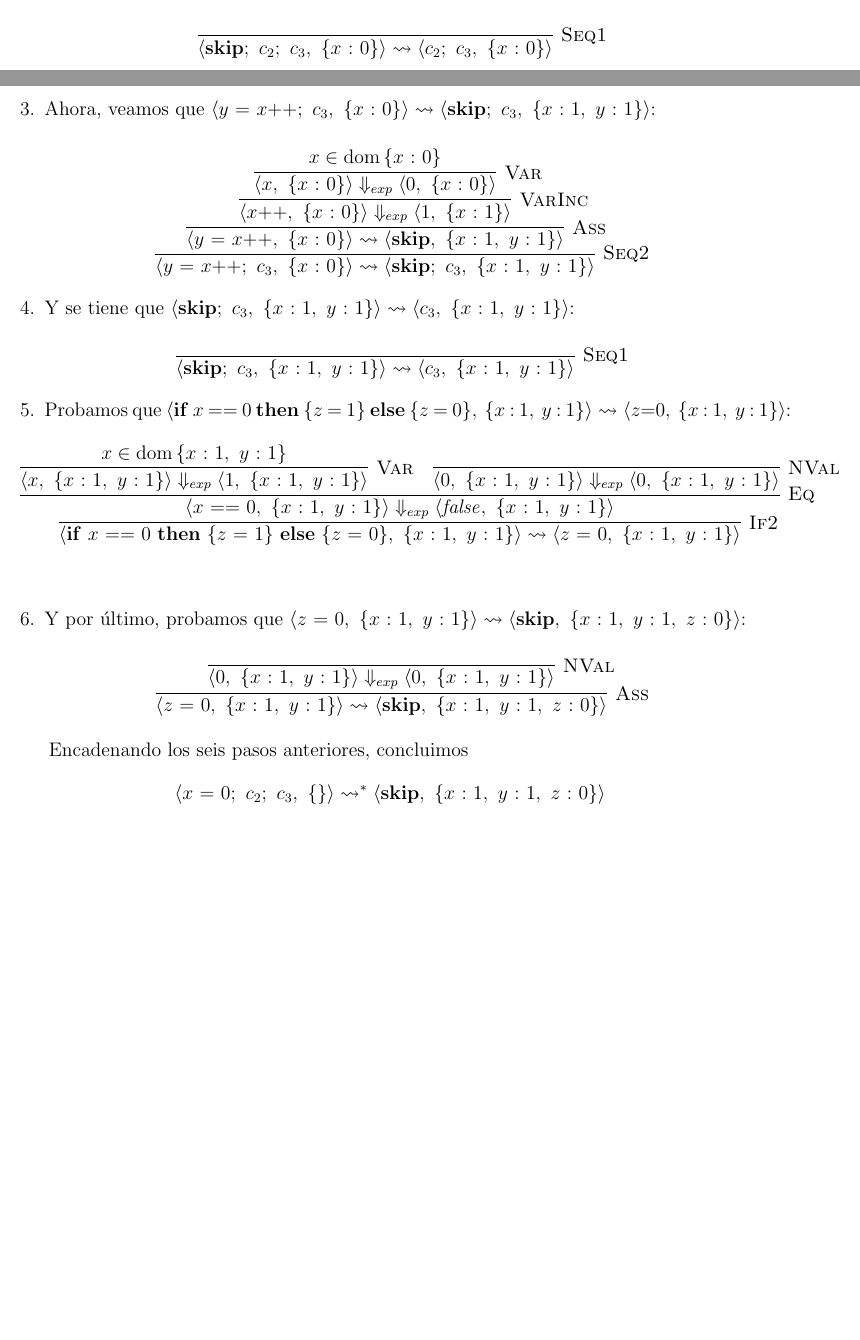
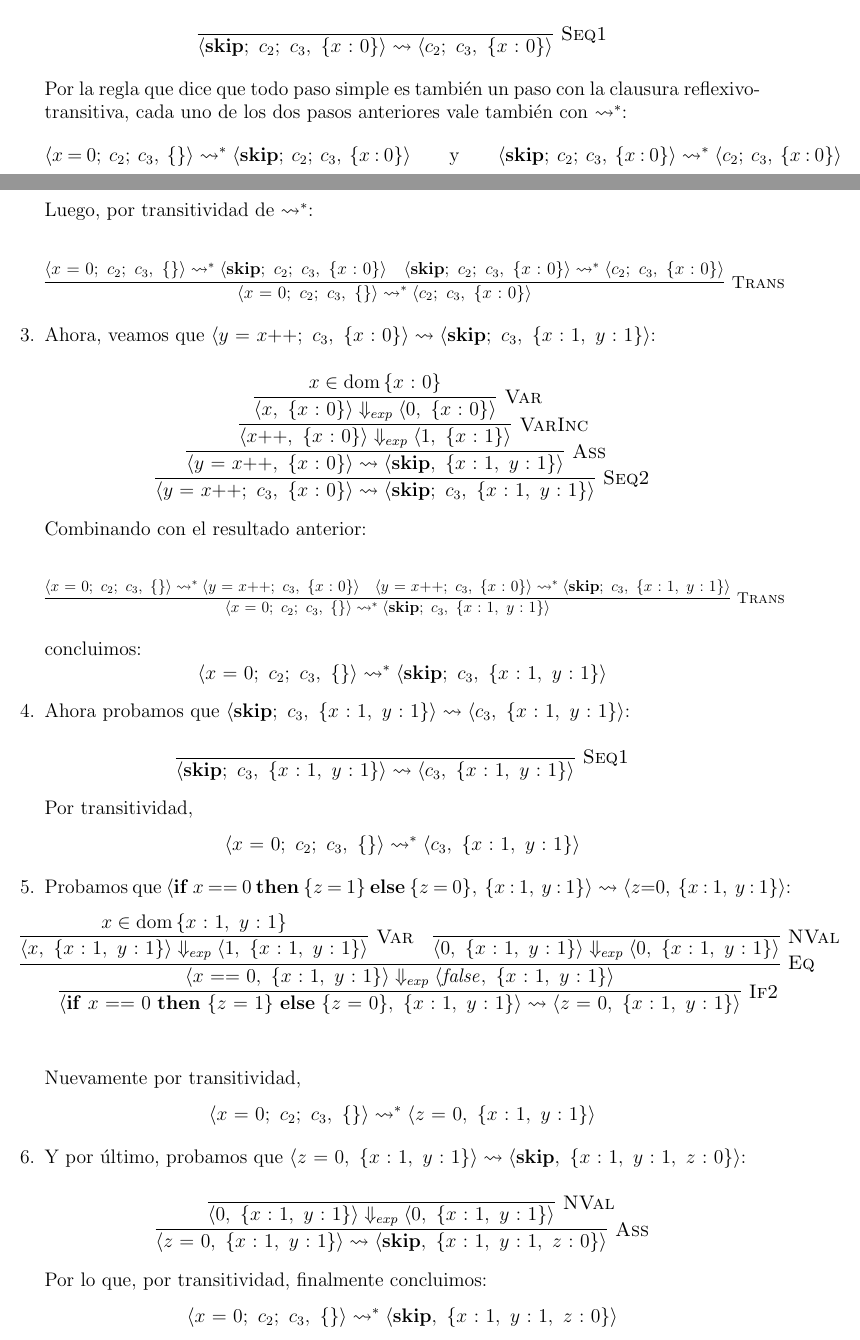
Before and after one commit to thelmamedran/TP1-ALP, a LaTeX document (tp1.tex): two parts of pages 5 and 6 of 6, joined at a grey line, cut so that both start at the same text, the shorter picture padded with empty space. Compiled offline with pdfLaTeX.

Commit message:
fix ejercicio 6

```diff
--- a/tp1.tex
+++ b/tp1.tex
@@ -4,6 +4,7 @@
 \usepackage{proof}
 \usepackage{amssymb}
 \usepackage{enumitem}
+\usepackage{adjustbox}
 \geometry{a4paper, margin=1in}
 
 \title{Trabajo práctico 1 \\ \large Análisis de Lenguajes de Programación}
@@ -486,6 +487,27 @@ Mostramos que $\langle x\ {=}\ 0;\ c_2;\ c_3,\ \{\}\rangle \leadsto^* \langle \m
   {}
 \]
 
+Por la regla que dice que todo paso simple es también un paso con la clausura reflexivo-transitiva, cada uno de los dos pasos anteriores vale también con $\leadsto^{*}$:
+\[
+\langle x\ {=}\ 0;\ c_2;\ c_3,\ \{\}\rangle \leadsto^{*} \langle \mathbf{skip};\ c_2;\ c_3,\ \{x\ {:}\ 0\}\rangle
+\qquad\text{y}\qquad
+\langle \mathbf{skip};\ c_2;\ c_3,\ \{x\ {:}\ 0\}\rangle \leadsto^{*} \langle c_2;\ c_3,\ \{x\ {:}\ 0\}\rangle
+\]
+
+Luego, por transitividad de $\leadsto^{*}$:
+
+\[
+\begin{adjustbox}{max width=\textwidth}
+$\infer[\textsc{Trans}]
+  {\langle x\ {=}\ 0;\ c_2;\ c_3,\ \{\}\rangle \leadsto^{*} \langle c_2;\ c_3,\ \{x\ {:}\ 0\}\rangle}
+  {
+    \langle x\ {=}\ 0;\ c_2;\ c_3,\ \{\}\rangle \leadsto^{*} \langle \mathbf{skip};\ c_2;\ c_3,\ \{x\ {:}\ 0\}\rangle
+    &
+    \langle \mathbf{skip};\ c_2;\ c_3,\ \{x\ {:}\ 0\}\rangle \leadsto^{*} \langle c_2;\ c_3,\ \{x\ {:}\ 0\}\rangle
+  }$
+\end{adjustbox}
+\]
+
 \item Ahora, veamos que $\langle y\ {=}\ x{+}{+};\ c_3,\ \{x\ {:}\ 0\}\rangle \leadsto \langle \mathbf{skip};\ c_3,\ \{x\ {:}\ 1,\ y\ {:}\ 1\}\rangle$:
 
 \[
@@ -500,12 +522,36 @@ Mostramos que $\langle x\ {=}\ 0;\ c_2;\ c_3,\ \{\}\rangle \leadsto^* \langle \m
         {x \in \mathrm{dom}\,\{x\ {:}\ 0\}}}}}
 \]
 
-\item Y se tiene que $\langle \mathbf{skip};\ c_3,\ \{x\ {:}\ 1,\ y\ {:}\ 1\}\rangle \leadsto \langle c_3,\ \{x\ {:}\ 1,\ y\ {:}\ 1\}\rangle$:
+Combinando con el resultado anterior:
+
+\[
+\begin{adjustbox}{max width=\textwidth}
+\infer[\textsc{Trans}]
+  {\langle x\ {=}\ 0;\ c_2;\ c_3,\ \{\}\rangle \leadsto^{*} \langle \mathbf{skip};\ c_3,\ \{x\ {:}\ 1,\ y\ {:}\ 1\}\rangle}
+  {
+    \langle x\ {=}\ 0;\ c_2;\ c_3,\ \{\}\rangle \leadsto^{*} \langle y\ {=}\ x{+}{+};\ c_3,\ \{x\ {:}\ 0\}\rangle
+    &
+    \langle y\ {=}\ x{+}{+};\ c_3,\ \{x\ {:}\ 0\}\rangle \leadsto^{*} \langle \mathbf{skip};\ c_3,\ \{x\ {:}\ 1,\ y\ {:}\ 1\}\rangle
+  }
+\end{adjustbox}
+\]
+
+concluimos:
+\[
+\langle x\ {=}\ 0;\ c_2;\ c_3,\ \{\}\rangle \leadsto^{*} \langle \mathbf{skip};\ c_3,\ \{x\ {:}\ 1,\ y\ {:}\ 1\}\rangle
+\]
+
+\item Ahora probamos que $\langle \mathbf{skip};\ c_3,\ \{x\ {:}\ 1,\ y\ {:}\ 1\}\rangle \leadsto \langle c_3,\ \{x\ {:}\ 1,\ y\ {:}\ 1\}\rangle$:
 
 \[
 \infer[\textsc{Seq1}]
   {\langle \mathbf{skip};\ c_3,\ \{x\ {:}\ 1,\ y\ {:}\ 1\}\rangle \leadsto \langle c_3,\ \{x\ {:}\ 1,\ y\ {:}\ 1\}\rangle}
   {}
+\]
+
+Por transitividad,
+\[
+\langle x\ {=}\ 0;\ c_2;\ c_3,\ \{\}\rangle \leadsto^{*} \langle c_3,\ \{x\ {:}\ 1,\ y\ {:}\ 1\}\rangle
 \]
 
 \item Probamos que $\langle \mathbf{if}\ x\ {==}\ 0\ \mathbf{then}\ \{z\ {=}\ 1\}\ \mathbf{else}\ \{z\ {=}\ 0\},\ \{x\ {:}\ 1,\ y\ {:}\ 1\}\rangle \leadsto \langle z{=}0,\ \{x\ {:}\ 1,\ y\ {:}\ 1\}\rangle$:
@@ -523,6 +569,13 @@ Mostramos que $\langle x\ {=}\ 0;\ c_2;\ c_3,\ \{\}\rangle \leadsto^* \langle \m
        {\langle 0,\ \{x\ {:}\ 1,\ y\ {:}\ 1\}\rangle \Downarrow_{exp} \langle 0,\ \{x\ {:}\ 1,\ y\ {:}\ 1\}\rangle}
        {}}}
 \end{center}
+
+Nuevamente por transitividad,
+\[
+\langle x\ {=}\ 0;\ c_2;\ c_3,\ \{\}\rangle \leadsto^{*} \langle z\ {=}\ 0,\ \{x\ {:}\ 1,\ y\ {:}\ 1\}\rangle
+\]
+
+
 \item Y por último, probamos que $\langle z\ {=}\ 0,\ \{x\ {:}\ 1,\ y\ {:}\ 1\}\rangle \leadsto \langle \mathbf{skip},\ \{x\ {:}\ 1,\ y\ {:}\ 1,\ z\ {:}\ 0\}\rangle$:
 
 \[
@@ -533,12 +586,9 @@ Mostramos que $\langle x\ {=}\ 0;\ c_2;\ c_3,\ \{\}\rangle \leadsto^* \langle \m
     {}}
 \]
 
+Por lo que, por transitividad, finalmente concluimos:
+\[
+\langle x\ {=}\ 0;\ c_2;\ c_3,\ \{\}\rangle \leadsto^{*} \langle \mathbf{skip},\ \{x\ {:}\ 1,\ y\ {:}\ 1,\ z\ {:}\ 0\}\rangle
+\]
 \end{enumerate}
-
-Encadenando los seis pasos anteriores, concluimos
-\[
-\langle x\ {=}\ 0;\ c_2;\ c_3,\ \{\}\rangle
-\leadsto^*
-\langle \mathbf{skip},\ \{x\ {:}\ 1,\ y\ {:}\ 1,\ z\ {:}\ 0\}\rangle
-\]
 \end{document}
```
